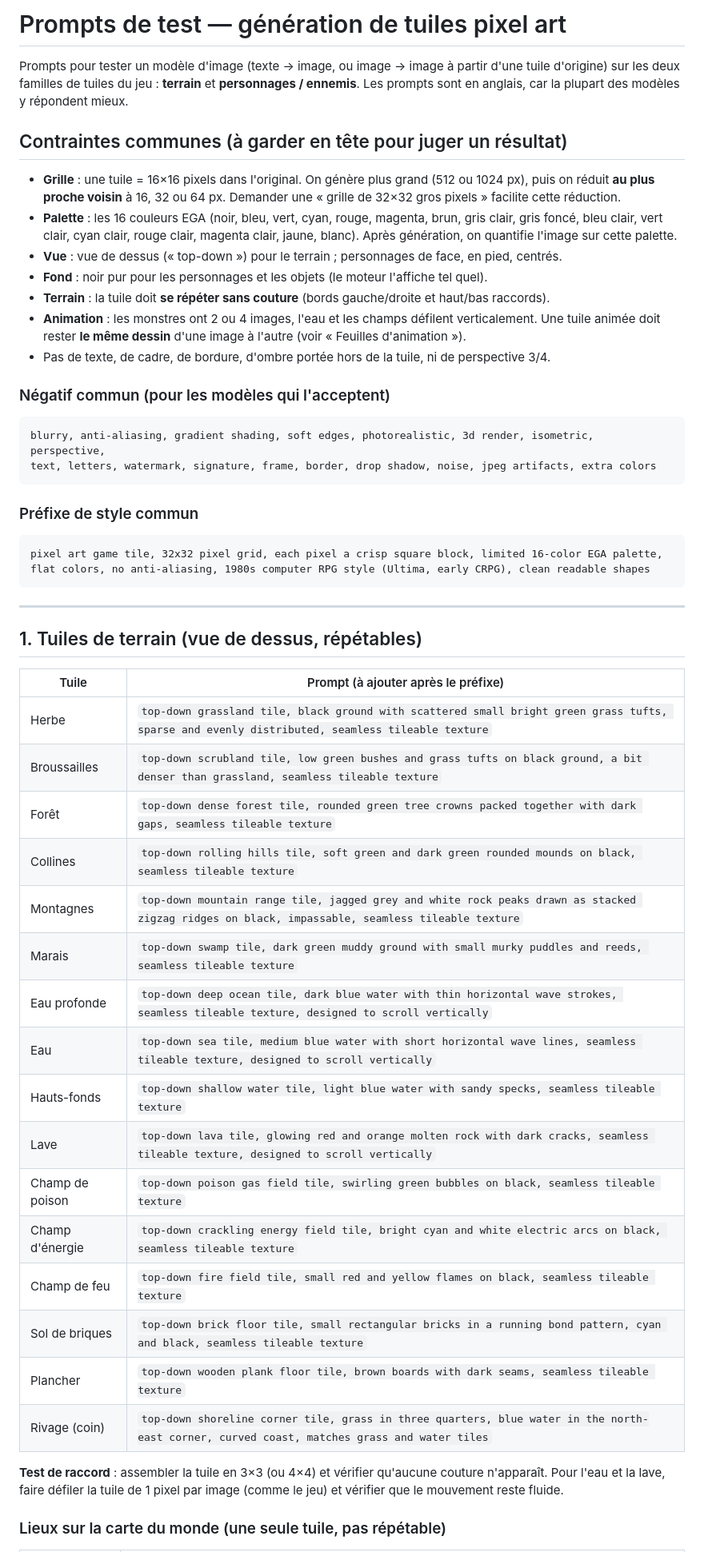
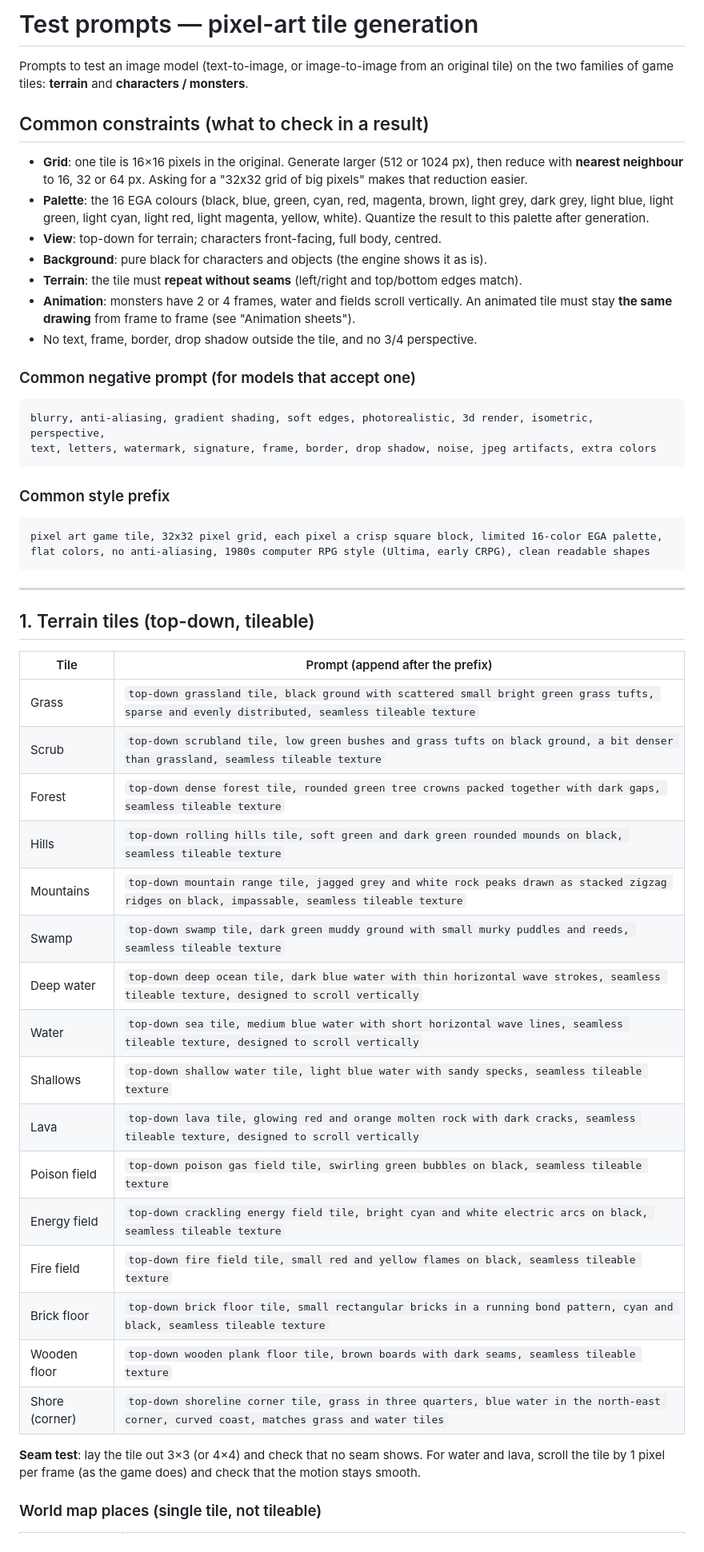
Before and after one commit to cyberbobjr/ultima4-ts, a Markdown page: docs/PIXEL_ART_PROMPTS.md, the part around one of its changes. Shown at 80% size. Rendered like a GitHub page.

Commit message:
docs: pixel-art prompts document in English
Co-Authored-By: Claude Opus 5.5 <noreply@anthropic.com>

````diff
--- a/docs/PIXEL_ART_PROMPTS.md
+++ b/docs/PIXEL_ART_PROMPTS.md
@@ -1,32 +1,31 @@
-# Prompts de test — génération de tuiles pixel art
+# Test prompts — pixel-art tile generation
 
-Prompts pour tester un modèle d'image (texte → image, ou image → image à partir d'une tuile
-d'origine) sur les deux familles de tuiles du jeu : **terrain** et **personnages / ennemis**.
-Les prompts sont en anglais, car la plupart des modèles y répondent mieux.
+Prompts to test an image model (text-to-image, or image-to-image from an original tile) on the two
+families of game tiles: **terrain** and **characters / monsters**.
 
-## Contraintes communes (à garder en tête pour juger un résultat)
+## Common constraints (what to check in a result)
 
-- **Grille** : une tuile = 16×16 pixels dans l'original. On génère plus grand (512 ou 1024 px), puis on
-  réduit **au plus proche voisin** à 16, 32 ou 64 px. Demander une « grille de 32×32 gros pixels »
-  facilite cette réduction.
-- **Palette** : les 16 couleurs EGA (noir, bleu, vert, cyan, rouge, magenta, brun, gris clair, gris foncé,
-  bleu clair, vert clair, cyan clair, rouge clair, magenta clair, jaune, blanc). Après génération, on
-  quantifie l'image sur cette palette.
-- **Vue** : vue de dessus (« top-down ») pour le terrain ; personnages de face, en pied, centrés.
-- **Fond** : noir pur pour les personnages et les objets (le moteur l'affiche tel quel).
-- **Terrain** : la tuile doit **se répéter sans couture** (bords gauche/droite et haut/bas raccords).
-- **Animation** : les monstres ont 2 ou 4 images, l'eau et les champs défilent verticalement. Une
-  tuile animée doit rester **le même dessin** d'une image à l'autre (voir « Feuilles d'animation »).
-- Pas de texte, de cadre, de bordure, d'ombre portée hors de la tuile, ni de perspective 3/4.
+- **Grid**: one tile is 16×16 pixels in the original. Generate larger (512 or 1024 px), then reduce
+  with **nearest neighbour** to 16, 32 or 64 px. Asking for a "32x32 grid of big pixels" makes that
+  reduction easier.
+- **Palette**: the 16 EGA colours (black, blue, green, cyan, red, magenta, brown, light grey, dark grey,
+  light blue, light green, light cyan, light red, light magenta, yellow, white). Quantize the result to
+  this palette after generation.
+- **View**: top-down for terrain; characters front-facing, full body, centred.
+- **Background**: pure black for characters and objects (the engine shows it as is).
+- **Terrain**: the tile must **repeat without seams** (left/right and top/bottom edges match).
+- **Animation**: monsters have 2 or 4 frames, water and fields scroll vertically. An animated tile must
+  stay **the same drawing** from frame to frame (see "Animation sheets").
+- No text, frame, border, drop shadow outside the tile, and no 3/4 perspective.
 
-### Négatif commun (pour les modèles qui l'acceptent)
+### Common negative prompt (for models that accept one)
 
 ```
 blurry, anti-aliasing, gradient shading, soft edges, photorealistic, 3d render, isometric, perspective,
 text, letters, watermark, signature, frame, border, drop shadow, noise, jpeg artifacts, extra colors
 ```
 
-### Préfixe de style commun
+### Common style prefix
 
 ```
 pixel art game tile, 32x32 pixel grid, each pixel a crisp square block, limited 16-color EGA palette,
@@ -35,30 +34,29 @@ flat colors, no anti-aliasing, 1980s computer RPG style (Ultima, early CRPG), cl
 
 ---
 
-## 1. Tuiles de terrain (vue de dessus, répétables)
+## 1. Terrain tiles (top-down, tileable)
 
-| Tuile | Prompt (à ajouter après le préfixe) |
+| Tile | Prompt (append after the prefix) |
 |---|---|
-| Herbe | `top-down grassland tile, black ground with scattered small bright green grass tufts, sparse and evenly distributed, seamless tileable texture` |
-| Broussailles | `top-down scrubland tile, low green bushes and grass tufts on black ground, a bit denser than grassland, seamless tileable texture` |
-| Forêt | `top-down dense forest tile, rounded green tree crowns packed together with dark gaps, seamless tileable texture` |
-| Collines | `top-down rolling hills tile, soft green and dark green rounded mounds on black, seamless tileable texture` |
-| Montagnes | `top-down mountain range tile, jagged grey and white rock peaks drawn as stacked zigzag ridges on black, impassable, seamless tileable texture` |
-| Marais | `top-down swamp tile, dark green muddy ground with small murky puddles and reeds, seamless tileable texture` |
-| Eau profonde | `top-down deep ocean tile, dark blue water with thin horizontal wave strokes, seamless tileable texture, designed to scroll vertically` |
-| Eau | `top-down sea tile, medium blue water with short horizontal wave lines, seamless tileable texture, designed to scroll vertically` |
-| Hauts-fonds | `top-down shallow water tile, light blue water with sandy specks, seamless tileable texture` |
-| Lave | `top-down lava tile, glowing red and orange molten rock with dark cracks, seamless tileable texture, designed to scroll vertically` |
-| Champ de poison | `top-down poison gas field tile, swirling green bubbles on black, seamless tileable texture` |
-| Champ d'énergie | `top-down crackling energy field tile, bright cyan and white electric arcs on black, seamless tileable texture` |
-| Champ de feu | `top-down fire field tile, small red and yellow flames on black, seamless tileable texture` |
-| Sol de briques | `top-down brick floor tile, small rectangular bricks in a running bond pattern, cyan and black, seamless tileable texture` |
-| Plancher | `top-down wooden plank floor tile, brown boards with dark seams, seamless tileable texture` |
-| Rivage (coin) | `top-down shoreline corner tile, grass in three quarters, blue water in the north-east corner, curved coast, matches grass and water tiles` |
+| Grass | `top-down grassland tile, black ground with scattered small bright green grass tufts, sparse and evenly distributed, seamless tileable texture` |
+| Scrub | `top-down scrubland tile, low green bushes and grass tufts on black ground, a bit denser than grassland, seamless tileable texture` |
+| Forest | `top-down dense forest tile, rounded green tree crowns packed together with dark gaps, seamless tileable texture` |
+| Hills | `top-down rolling hills tile, soft green and dark green rounded mounds on black, seamless tileable texture` |
+| Mountains | `top-down mountain range tile, jagged grey and white rock peaks drawn as stacked zigzag ridges on black, impassable, seamless tileable texture` |
+| Swamp | `top-down swamp tile, dark green muddy ground with small murky puddles and reeds, seamless tileable texture` |
+| Deep water | `top-down deep ocean tile, dark blue water with thin horizontal wave strokes, seamless tileable texture, designed to scroll vertically` |
+| Water | `top-down sea tile, medium blue water with short horizontal wave lines, seamless tileable texture, designed to scroll vertically` |
+| Shallows | `top-down shallow water tile, light blue water with sandy specks, seamless tileable texture` |
+| Lava | `top-down lava tile, glowing red and orange molten rock with dark cracks, seamless tileable texture, designed to scroll vertically` |
+| Poison field | `top-down poison gas field tile, swirling green bubbles on black, seamless tileable texture` |
+| Energy field | `top-down crackling energy field tile, bright cyan and white electric arcs on black, seamless tileable texture` |
+| Fire field | `top-down fire field tile, small red and yellow flames on black, seamless tileable texture` |
+| Brick floor | `top-down brick floor tile, small rectangular bricks in a running bond pattern, cyan and black, seamless tileable texture` |
+| Wooden floor | `top-down wooden plank floor tile, brown boards with dark seams, seamless tileable texture` |
+| Shore (corner) | `top-down shoreline corner tile, grass in three quarters, blue water in the north-east corner, curved coast, matches grass and water tiles` |
 
-**Test de raccord** : assembler la tuile en 3×3 (ou 4×4) et vérifier qu'aucune couture n'apparaît.
-Pour l'eau et la lave, faire défiler la tuile de 1 pixel par image (comme le jeu) et vérifier que le
-mouvement reste fluide.
+**Seam test**: lay the tile out 3×3 (or 4×4) and check that no seam shows. For water and lava, scroll
+the tile by 1 pixel per frame (as the game does) and check that the motion stays smooth.
 
-### Lieux sur la carte du monde (une seule tuile, pas répétable)
+### World map places (single tile, not tileable)
 
````
Also changed, not shown: other parts of docs/PIXEL_ART_PROMPTS.md (+51 -52 lines).
